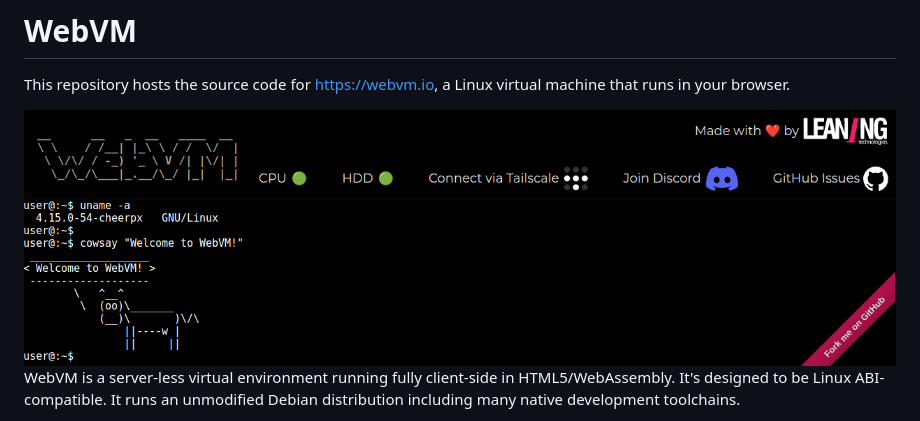
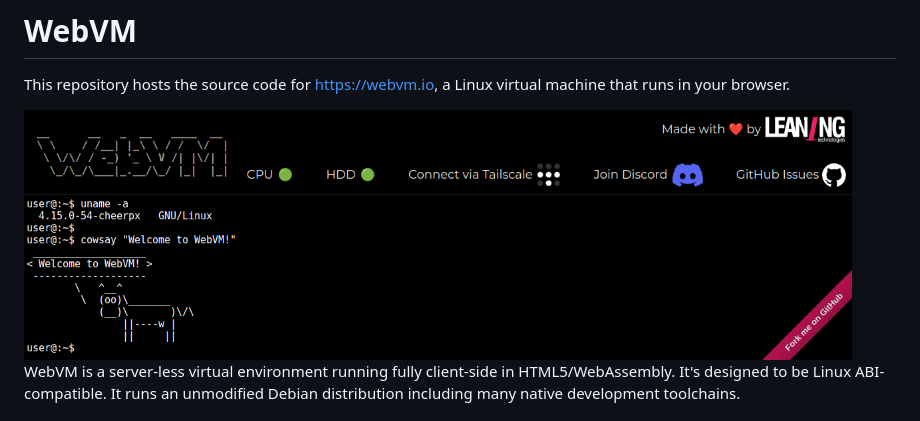
Before and after one commit to leaningtech/webvm, a Markdown page: README.md, the part around the change. GitHub-like rendering; pictures changed too: assets/welcome_to_WebVM_slim.png.

Commit message:
updated /assets/welcome_to_WebVM_slim.png

```diff
--- a/README.md
+++ b/README.md
@@ -2,7 +2,7 @@
 
 This repository hosts the source code for [https://webvm.io](https://webvm.io), a Linux virtual machine that runs in your browser.
 
-<img src="assets/welcome_to_WebVM_slim.png" width="100%">
+<img src="assets/welcome_to_WebVM_slim.png" width="95%">
 
 WebVM is a server-less virtual environment running fully client-side in HTML5/WebAssembly. It's designed to be Linux ABI-compatible. It runs an unmodified Debian distribution including many native development toolchains.
 
```
